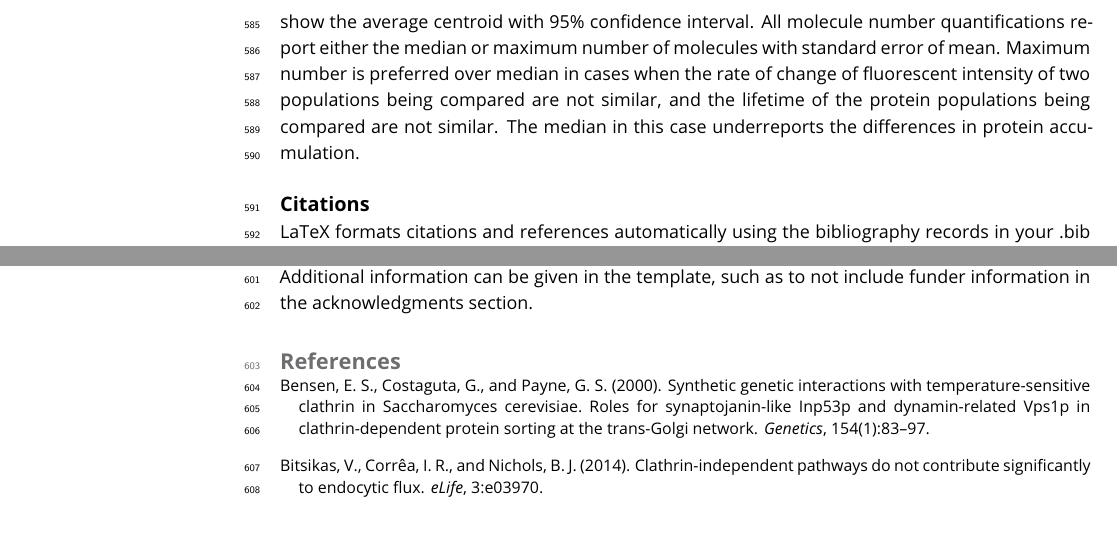
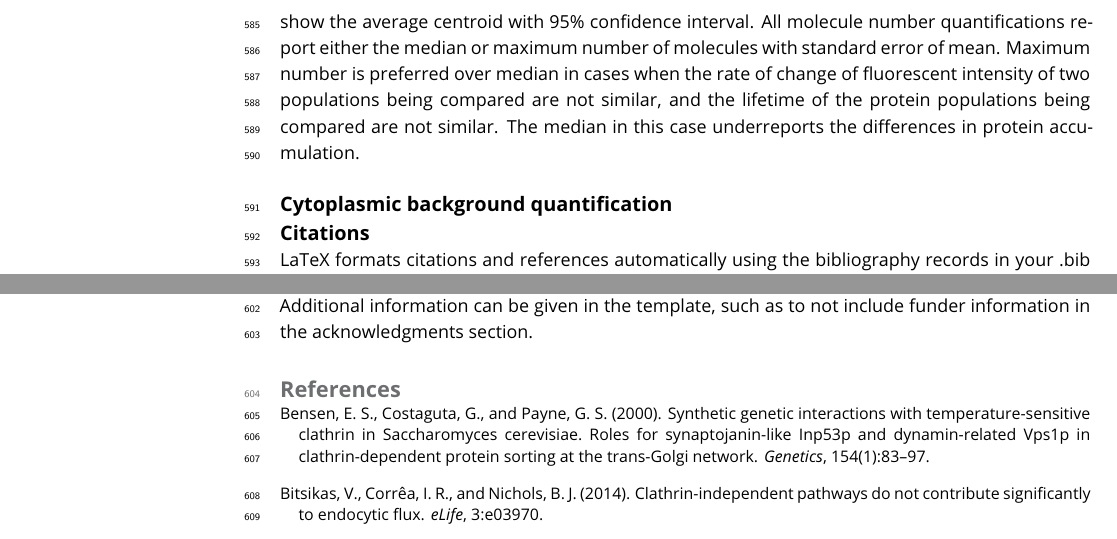
Before and after one commit to deepikaamenon/scission_paper, a LaTeX document (main.tex): two parts of page 16 of 19, joined at a grey line, cut so that both start at the same text. Compiled offline with pdfLaTeX.

Commit message:
txs auto checkin

```diff
--- a/main.tex
+++ b/main.tex
@@ -341,6 +341,9 @@ Images were acquired as in Picco et al., 2015. Z-stacks of cells containing the
 
 Images were processed for background noise using a rolling ball radius of 90 pixels. Particle detection, and tracking was performed for a particle size of 6 pixels, using scripts that combine background subtraction with Particle Tracker and Detector, that can be found on ImageJ (http://imagej.nih.gov). Further analysis for centroid averaging, alignments between dual-color images and single channel images, for alignment to the reference Abp1 were done using scripts written in Matlab (Mathworks) and R (www.r-project.org), written originally by Andrea Picco, and modified by me. Details of analysis can be found at Picco et al., 2015. All movement and intensity plots from centroid tracking show the average centroid with 95\% confidence interval. All molecule number quantifications report either the median or maximum number of molecules with standard error of mean. Maximum number is preferred over median in cases when the rate of change of fluorescent intensity of two populations being compared are not similar, and the lifetime of the protein populations being compared are not similar. The median in this case underreports the differences in protein accumulation.
 
+\subsection{Cytoplasmic background quantification}
+
+
 \subsection{Citations}
 
 LaTeX formats citations and references automatically using the bibliography records in your .bib file, which you can edit via the project menu. Use the \verb|\cite| command for an inline citation, like \cite{Aivazian917}, and the \verb|\citep| command for a citation in parentheses \citep{Aivazian917}. The LaTeX template uses a slightly-modified Vancouver bibliography style. If your manuscript is accepted, the eLife production team will re-format the references into the final published form. \emph{It is not necessary to attempt to format the reference list yourself to mirror the final published form.} Please also remember to \textbf{delete the line} \verb|\nocite{*}| in the template just before \verb|\bibliography{...}|; otherwise \emph{all} entries from your .bib file will be listed!
```
